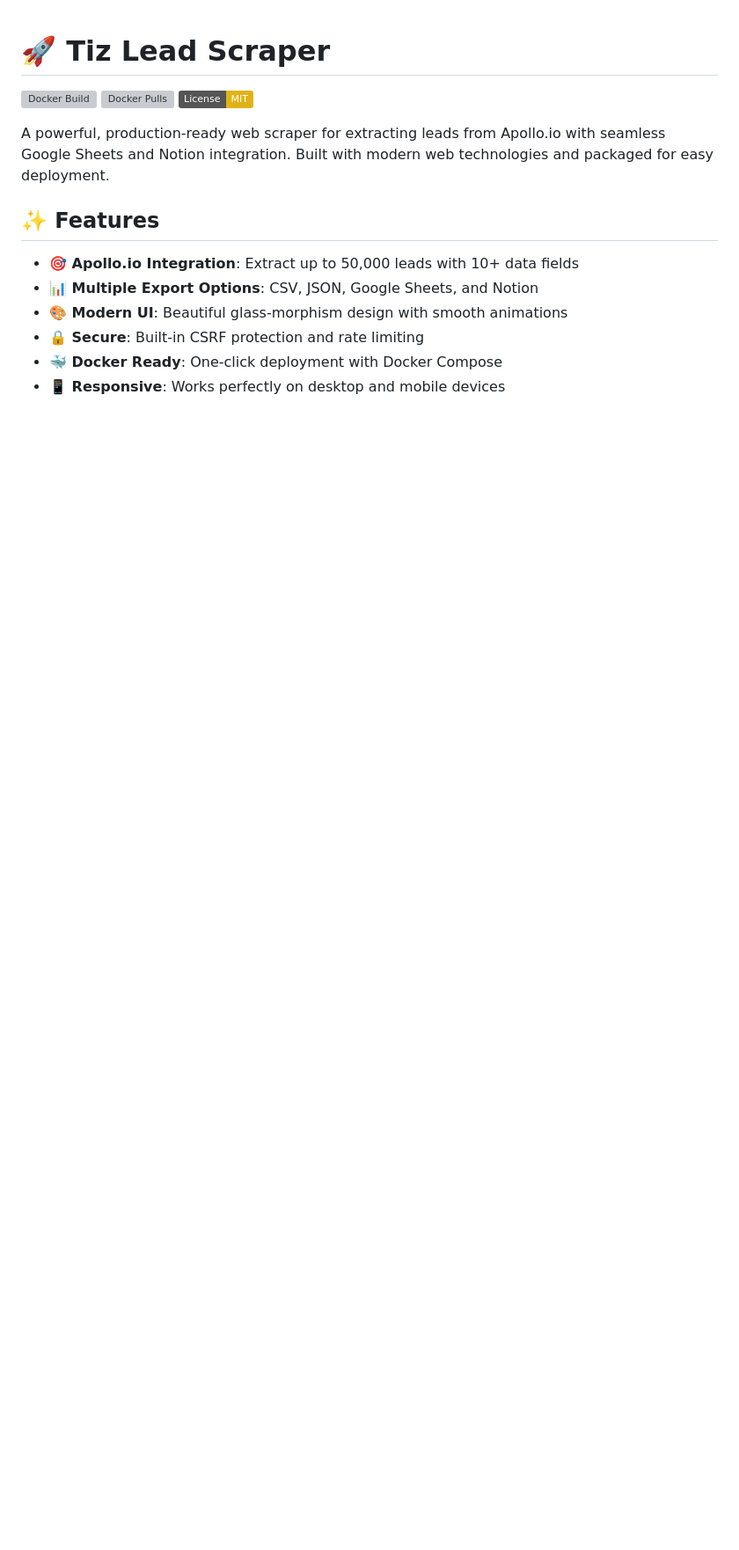
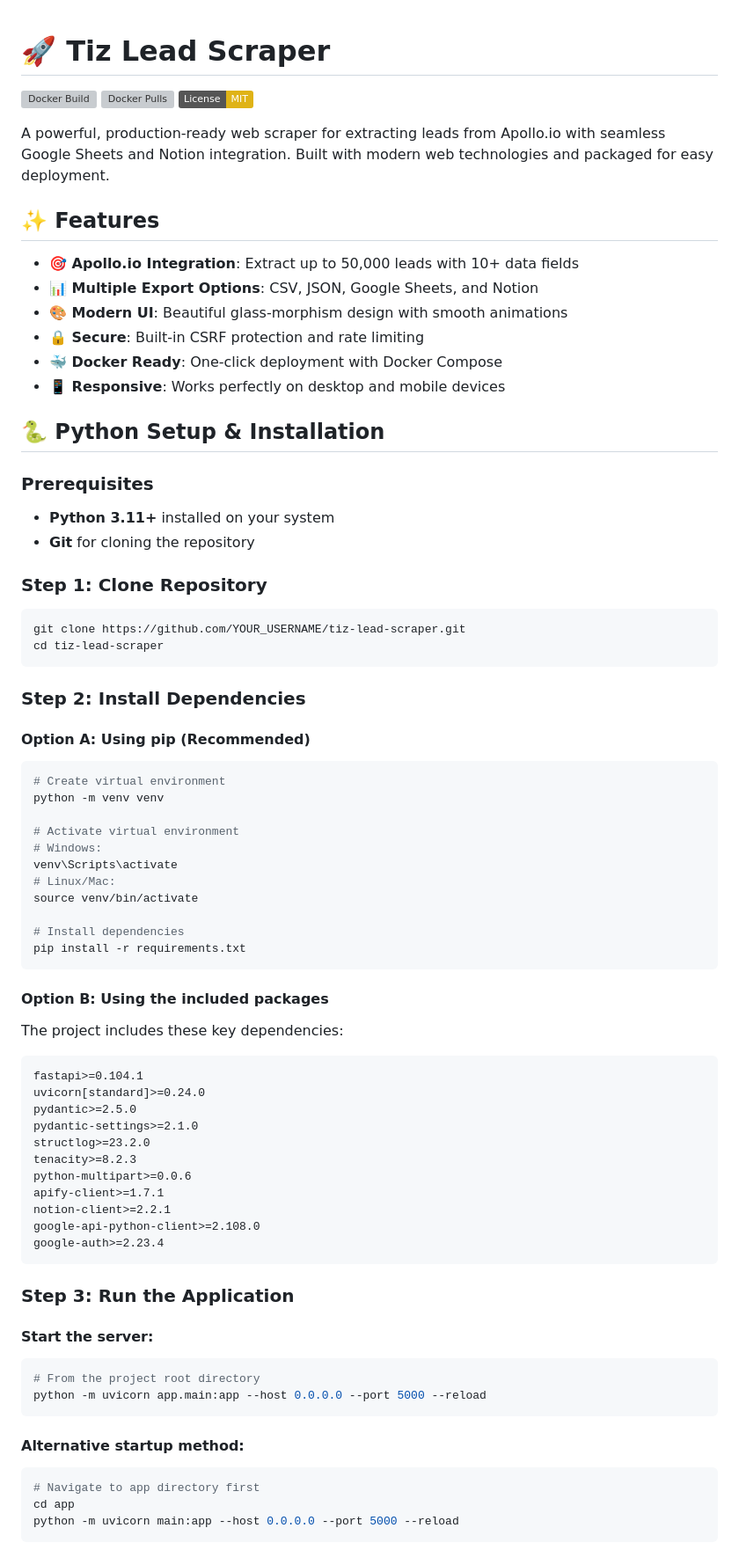
Before and after one commit to Tiz20lion/tiz-lead-scraper, a Markdown page: README.md, the part around one of its changes. Shown at 88% size. GitHub-like rendering; badges without logos; blank space fills up the shorter version; grey boxes are pictures that could not be loaded.

````diff
--- a/README.md
+++ b/README.md
@@ -14,3 +14,66 @@ A powerful, production-ready web scraper for extracting leads from Apollo.io wit
 - **🔒 Secure**: Built-in CSRF protection and rate limiting
 - **🐳 Docker Ready**: One-click deployment with Docker Compose
 - **📱 Responsive**: Works perfectly on desktop and mobile devices
+
+## 🐍 Python Setup & Installation
+
+### Prerequisites
+
+- **Python 3.11+** installed on your system
+- **Git** for cloning the repository
+
+### Step 1: Clone Repository
+
+```bash
+git clone https://github.com/YOUR_USERNAME/tiz-lead-scraper.git
+cd tiz-lead-scraper
+```
+
+### Step 2: Install Dependencies
+
+#### Option A: Using pip (Recommended)
+```bash
+# Create virtual environment
+python -m venv venv
+
+# Activate virtual environment
+# Windows:
+venv\Scripts\activate
+# Linux/Mac:
+source venv/bin/activate
+
+# Install dependencies
+pip install -r requirements.txt
+```
+
+#### Option B: Using the included packages
+The project includes these key dependencies:
+```
+fastapi>=0.104.1
+uvicorn[standard]>=0.24.0
+pydantic>=2.5.0
+pydantic-settings>=2.1.0
+structlog>=23.2.0
+tenacity>=8.2.3
+python-multipart>=0.0.6
+apify-client>=1.7.1
+notion-client>=2.2.1
+google-api-python-client>=2.108.0
+google-auth>=2.23.4
+```
+
+### Step 3: Run the Application
+
+#### Start the server:
+```bash
+# From the project root directory
+python -m uvicorn app.main:app --host 0.0.0.0 --port 5000 --reload
+```
+
+#### Alternative startup method:
+```bash
+# Navigate to app directory first
+cd app
+python -m uvicorn main:app --host 0.0.0.0 --port 5000 --reload
+```
+
````
Also changed, not shown: other parts of README.md (+71 -0 lines).
